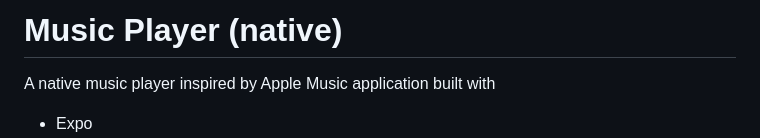
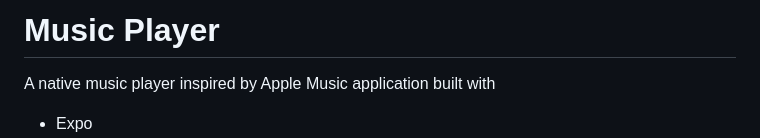
Before and after one commit to extwiii/Music-player, a Markdown page: README.md, the part around the change printed below. GitHub-like rendering.

```diff
--- a/README.md
+++ b/README.md
@@ -1,4 +1,4 @@
-# Music Player (native)
+# Music Player
 
 A native music player inspired by Apple Music application built with
 
```
Also changed, not shown: other parts of README.md (+10 -0 lines).
